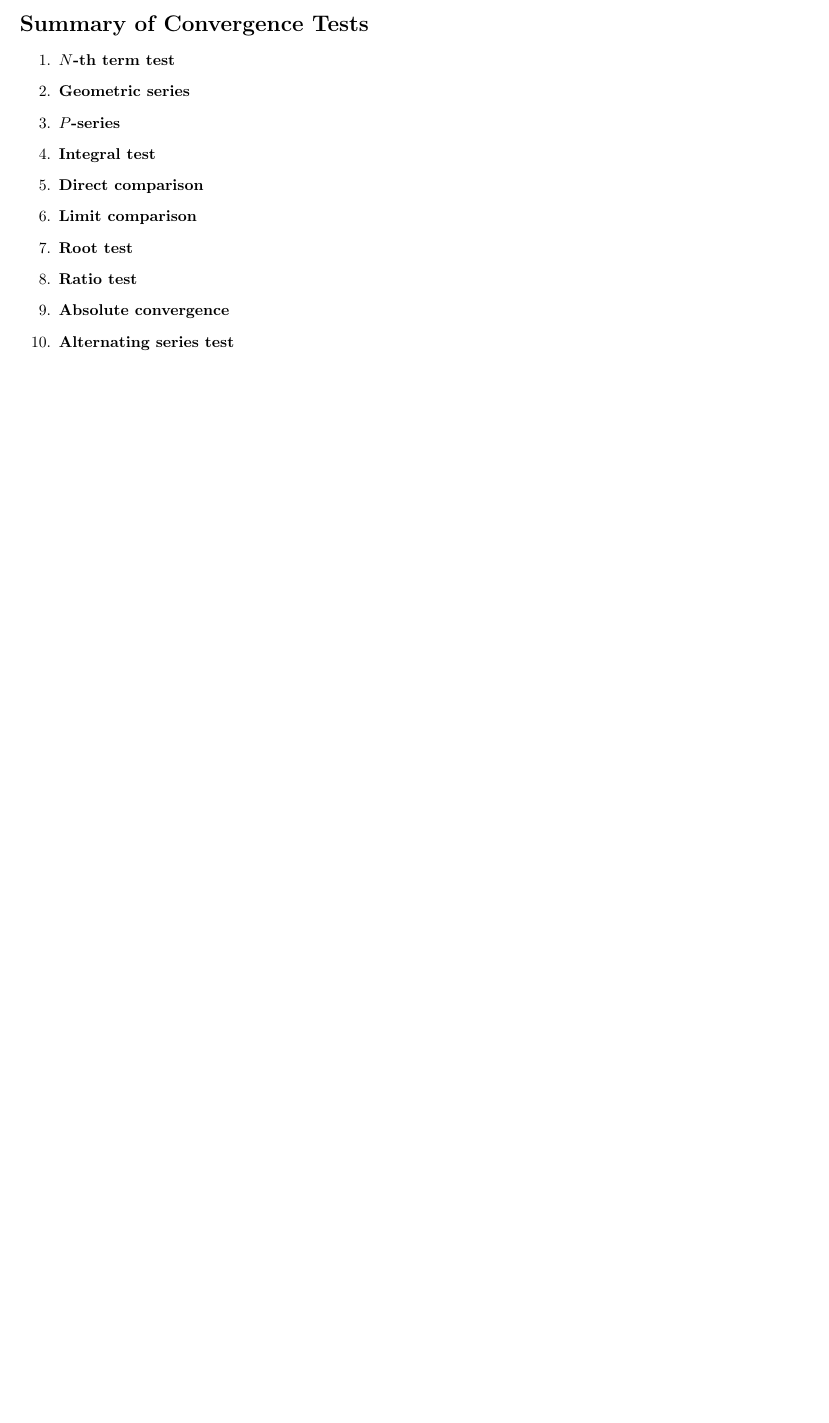
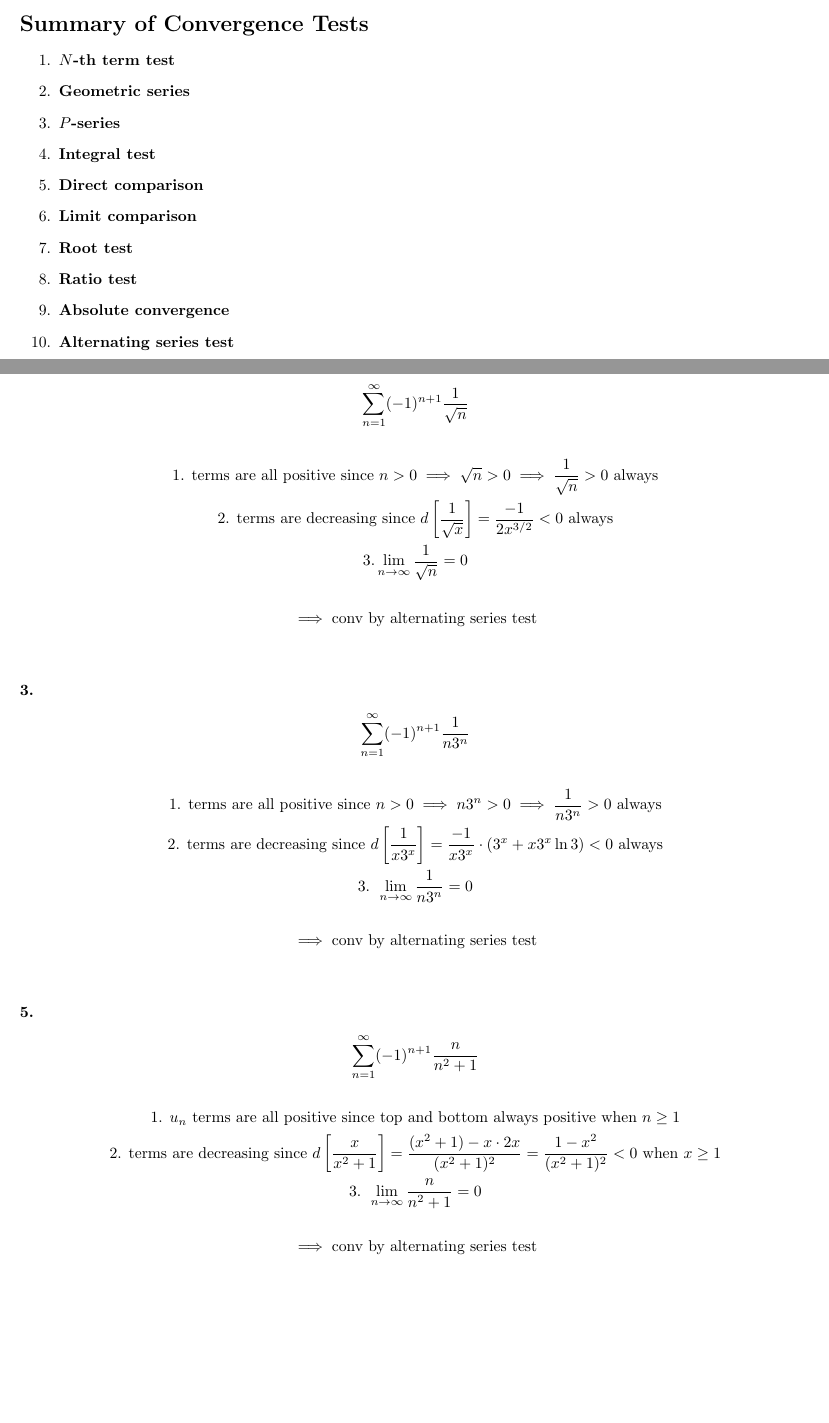
Before and after one commit to ian-turner/calc2, a LaTeX document (notes/chapter10/10_6/10_6.tex): part of the page before the commit and two parts of pages 1 and 2 of 5 after it, the two joined at a grey line, cut so that both start at the same text, the shorter picture padded with empty space. The pictures show the PDF file notes/chapter10/10_6/10_6.pdf that the author committed with the source.

Commit message:
finished notes 10.6

```diff
--- a/notes/chapter10/10_6/10_6.tex
+++ b/notes/chapter10/10_6/10_6.tex
@@ -90,3 +91,4 @@ then it is \underline{conditionally convergent}
 \item \textbf{Alternating series test}
 \end{enumerate}
 
+\newpage
@@ -92,0 +100,66 @@ then it is \underline{conditionally convergent}
+\begin{gather*}
+\sum_{n=1}^{\infty} (-1)^{n+1} \frac{1}{\sqrt{n}}
+\\
+\\
+\text{1. terms are all positive since } n > 0 \implies \sqrt{n} > 0
+\implies \frac{1}{\sqrt{n}} > 0 \text{~always}
+\\
+\text{2. terms are decreasing since } d \left[ \frac{1}{\sqrt{x}} \right]
+= \frac{-1}{2x^{3/2}} < 0 \text{~always}
+\\
+\text{3.}
+\lim_{n \to \infty} \frac{1}{\sqrt{n}}=0
+\\
+\\
+\implies \text{conv by alternating series test}
+\end{gather*}
+\hfill
+\\
+
+
+
+
+\noindent
+\textbf{3.}
+\begin{gather*}
+\sum_{n=1}^{\infty} (-1)^{n+1} \frac{1}{n3^n}
+\\
+\\
+\text{1. terms are all positive since } n > 0 \implies n3^n > 0
+\implies \frac{1}{n3^n}>0 \text{~always}
+\\
+\text{2. terms are decreasing since } d \left[ \frac{1}{x3^x} \right]
+= \frac{-1}{x3^x} \cdot (3^x+x 3^x \ln 3) < 0 \text{~always}
+\\
+\text{3. }
+\lim_{n \to \infty} \frac{1}{n3^n} = 0
+\\
+\\
+\implies \text{conv by alternating series test}
+\end{gather*}
+\hfill
+\\
+
+
+
+
+\noindent
+\textbf{5.}
+\begin{gather*}
+\sum_{n=1}^{\infty} (-1)^{n+1} \frac{n}{n^2+1}
+\\
+\\
+\text{1. $u_n$ terms are all positive since top and bottom always positive when } n \geq 1
+\\
+\text{2. terms are decreasing since }
+d \left[ \frac{x}{x^2+1} \right]
+=\frac{(x^2+1)-x \cdot 2x}{(x^2+1)^2}
+=\frac{1-x^2}{(x^2+1)^2}<0
+\text{~when } x \geq 1
+\\
+\text{3. } \lim_{n \to \infty} \frac{n}{n^2+1}=0
+\\
+\\
+\implies \text{conv by alternating series test}
+\end{gather*}
+\hfill
@@ -92,0 +182,32 @@ then it is \underline{conditionally convergent}
+\xrightarrow{\text{L'Hopital's}}
+\lim_{n \to \infty} \frac{2^n \cdot \ln 2 \cdot \ln 2}{2}=\infty \neq 0
+\\
+\\
+\implies \text{div by $n$-th term test}
+\end{gather*}
+\hfill
+\\
+
+
+
+\noindent
+\textbf{11.}
+\begin{gather*}
+\sum_{n=1}^{\infty} (-1)^{n+1} \frac{\ln n}{n}
+\\
+\\
+\text{1. $u_n$ terms are all positive since top and bottom always positive when } n > 1
+\\
+\text{2. terms are decreasing since }
+d \left[ \frac{\ln x}{x^2} \right]
+= \frac{x^{-1}\cdot x^2 - \ln x \cdot 2x}{(x^2)^2}
+= \frac{x(1 - 2\ln x)}{(x^2)^2}>0
+\text{~when } x \geq 1
+\\
+\text{3. } \lim_{n \to \infty} \frac{\ln n}{n^2}
+\xrightarrow{\text{L'Hopital's}} \frac{1/n}{2n}=\frac{1}{2n^2}=0
+\\
+\\
+\implies \text{conv by alternating series test}
+\end{gather*}
+\hfill
@@ -92,0 +245,22 @@ then it is \underline{conditionally convergent}
+\sum_{n=1}^{\infty} \frac{1}{\sqrt{n}}
+\\
+\\
+\text{not abs conv since $p$-series div with } p=1/2<1
+\\
+\\
+\text{alternating series test:}
+\\
+\\
+\text{1. terms are all positive since } \sqrt{n}>0 \text{~always}
+\\
+\text{2. terms are decreasing since }
+d \left[ \frac{1}{\sqrt{x}} \right] = \frac{-1}{2x^{3/2}} < 0 \text{~always when } x \geq 1
+\\
+\text{3. }
+\lim_{n \to \infty} \frac{1}{\sqrt{n}} = 0
+\\
+\\
+\implies \text{converges by alternating series test}
+\implies \text{conditionally conv}
+\end{gather*}
+\hfill
@@ -93 +307,37 @@ then it is \underline{conditionally convergent}
+\text{2. terms are decreasing since }
+d \left[ \frac{1}{x+3} \right]
+=\frac{-1}{(x+3)^2} < 0
+\text{~always since } (x+3)^2>0 \text{~always when } x \geq 1
+\\
+\text{3. }
+\lim_{n \to \infty} \frac{1}{n+3}=0
+\\
+\\
+\implies
+\text{conv by alternating series test}
+\implies\text{conditionally convergent}
+\end{gather*}
+
+
+
+\noindent
+\textbf{23.}
+\begin{gather*}
+\sum_{n=1}^{\infty} (-1)^{n+1} \frac{3+n}{5+n}
+\\
+\\
+\lim_{n \to \infty} \frac{3+n}{5+n}=1 \neq 0 \implies \text{div by $n$-th term test}
+\end{gather*}
+
+
+\noindent
+\textbf{31.}
+\begin{gather*}
+\sum_{n=1}^{\infty} (-1)^n \frac{n}{n+1}
+\\
+\\
+\lim_{n \to \infty} \frac{n}{n+1}=1 \neq 0 \implies \text{div by $n$-th term test}
+\end{gather*}
+
+
 \end{document}
```
Also changed, not shown: notes/chapter10/10_5/10_5.tex (+13 -4 lines), notes/chapter10/10_5/10_5.pdf, notes/chapter10/10_6/10_6.pdf, notes/chapter10/10_6/10_6.tex (95 more changed lines).
